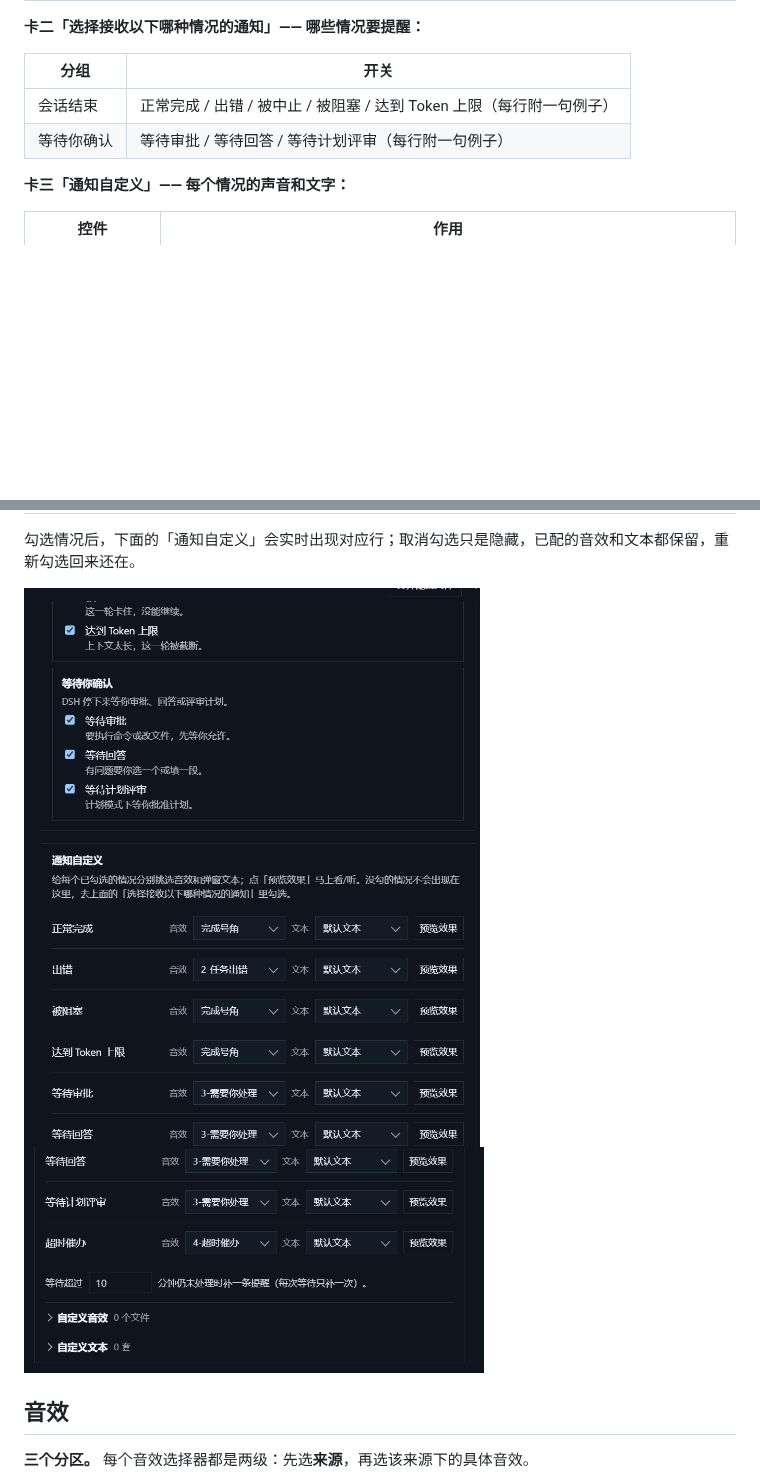
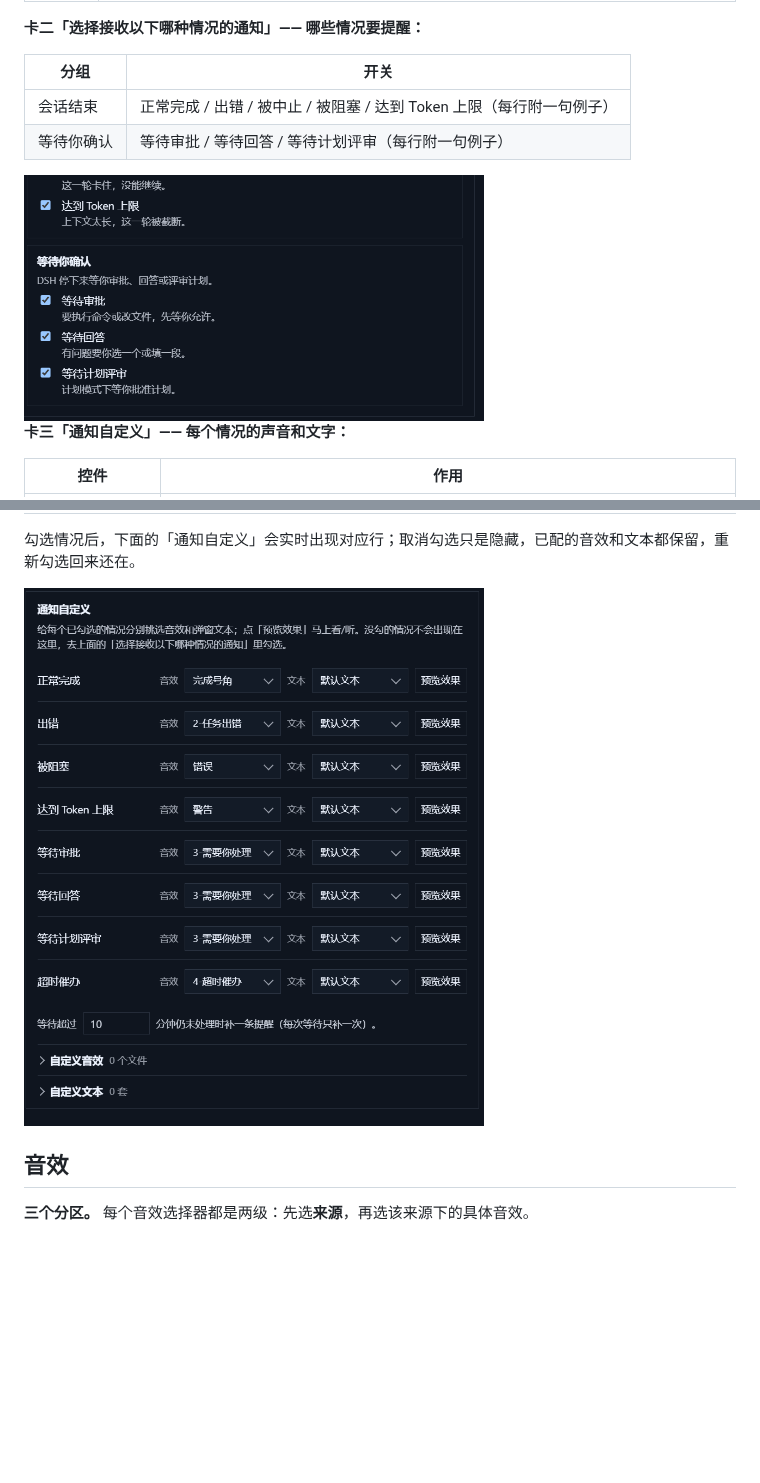
Before and after one commit to paleech0/dsh-notify-desktop, a Markdown page: README.zh.md, 2 parts joined by grey strips. Rendered like a GitHub page; pictures changed too: docs/images/settings-customize.png, docs/images/settings-situations.png; blank space fills up the shorter version.

```diff
--- a/README.zh.md
+++ b/README.zh.md
@@ -63,6 +63,8 @@
 | 会话结束 | 正常完成 / 出错 / 被中止 / 被阻塞 / 达到 Token 上限（每行附一句例子） |
 | 等待你确认 | 等待审批 / 等待回答 / 等待计划评审（每行附一句例子） |
 
+<img src="https://raw.githubusercontent.com/paleech0/dsh-notify-desktop/main/docs/images/settings-situations.png" width="460" alt="通知情况（下半）：等待你确认的三种情形">
+
 **卡三「通知自定义」—— 每个情况的声音和文字：**
 
 | 控件 | 作用 |
@@ -76,8 +78,7 @@
 
 勾选情况后，下面的「通知自定义」会实时出现对应行；取消勾选只是隐藏，已配的音效和文本都保留，重新勾选回来还在。
 
-<img src="https://raw.githubusercontent.com/paleech0/dsh-notify-desktop/main/docs/images/settings-situations.png" width="460" alt="通知自定义（上）：按情况选音效与文本">
-<img src="https://raw.githubusercontent.com/paleech0/dsh-notify-desktop/main/docs/images/settings-customize.png" width="460" alt="通知自定义（下）：催办分钟数与两个折叠库">
+<img src="https://raw.githubusercontent.com/paleech0/dsh-notify-desktop/main/docs/images/settings-customize.png" width="460" alt="通知自定义：每个情况的音效、文本与两个折叠库">
 
 ## 音效
 
```
Also changed, not shown: other parts of README.zh.md (+1 -1 lines), README.md (+4 -3 lines), docs/images/settings.png.
